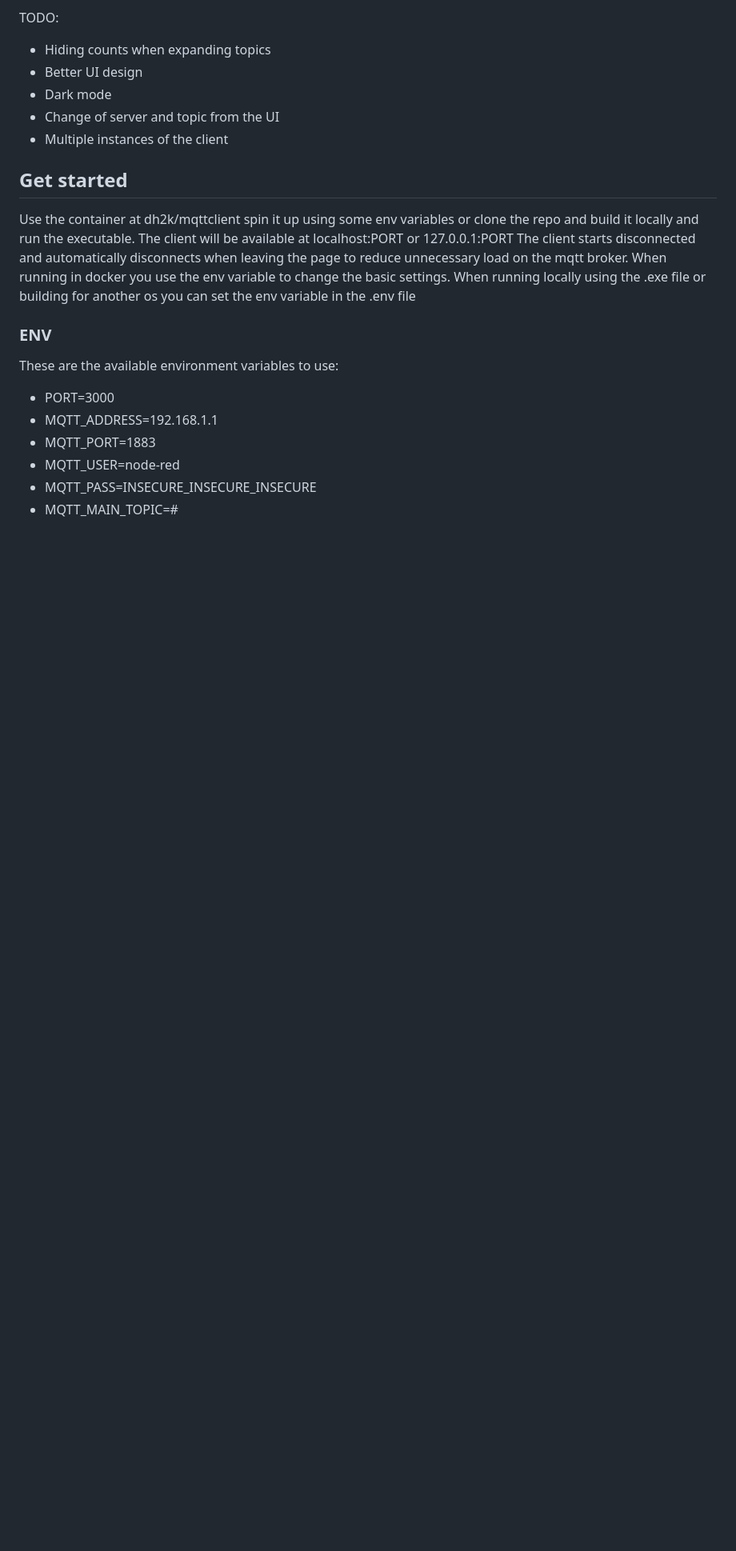
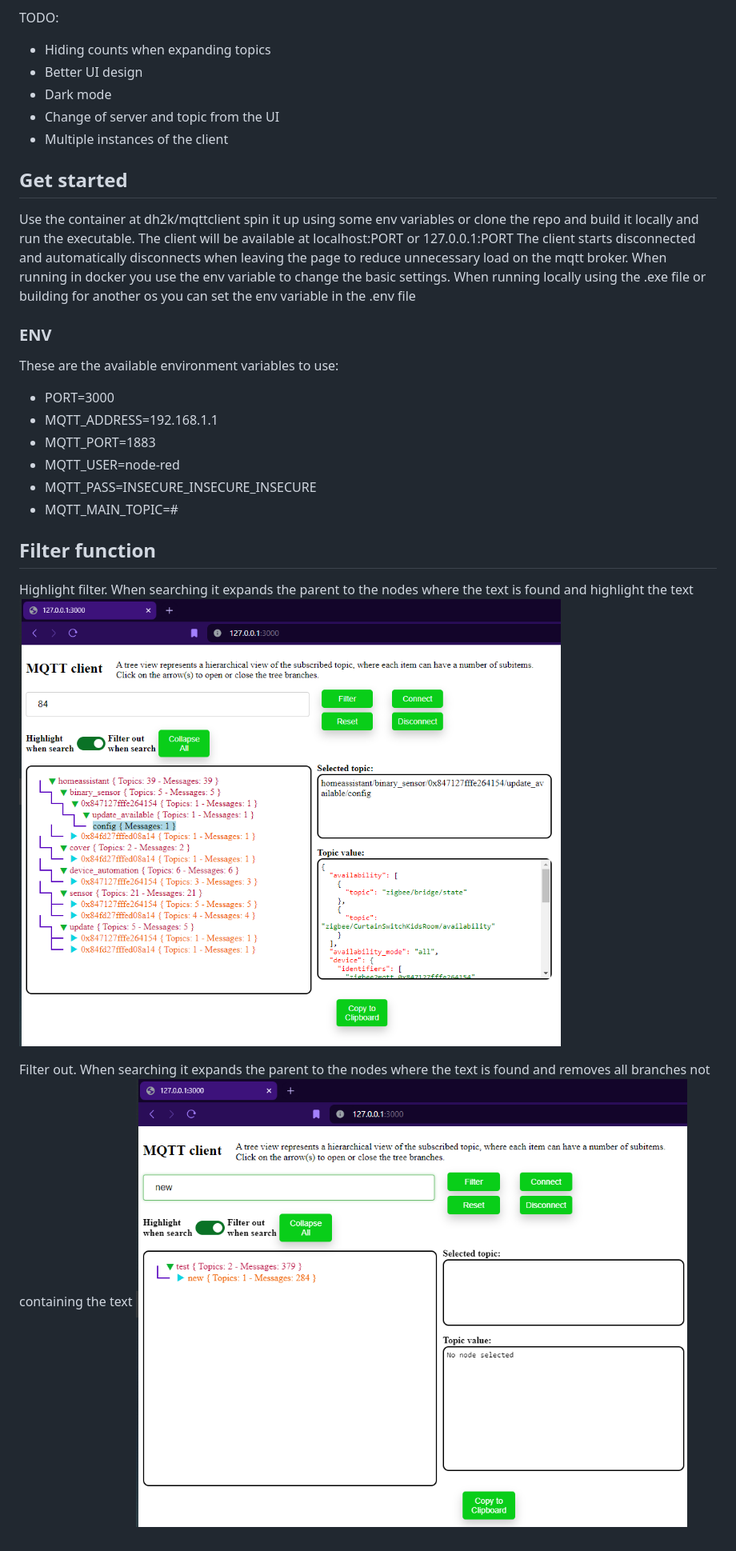
Before and after one commit to RuneRoven/mqttClient, a Markdown page: README.md, the part around the change. Shown: that part at 80% size. Rendered like a GitHub page; pictures changed too: images/filterout.png (added), images/highlightfilter.png (added); blank space fills up the shorter version.

Commit message:
added more readme and images.

```diff
--- a/README.md
+++ b/README.md
@@ -29,3 +29,12 @@ These are the available environment variables to use:
 - MQTT_USER=node-red
 - MQTT_PASS=INSECURE_INSECURE_INSECURE
 - MQTT_MAIN_TOPIC=#
+
+## Filter function
+Highlight filter. When searching it expands the parent to the nodes
+where the text is found and highlight the text
+![Highlight filter](/images/highlightfilter.png)
+
+Filter out. When searching it expands the parent to the nodes
+where the text is found and removes all branches not containing the text
+![Filterout](/images/filterout.png)
```
